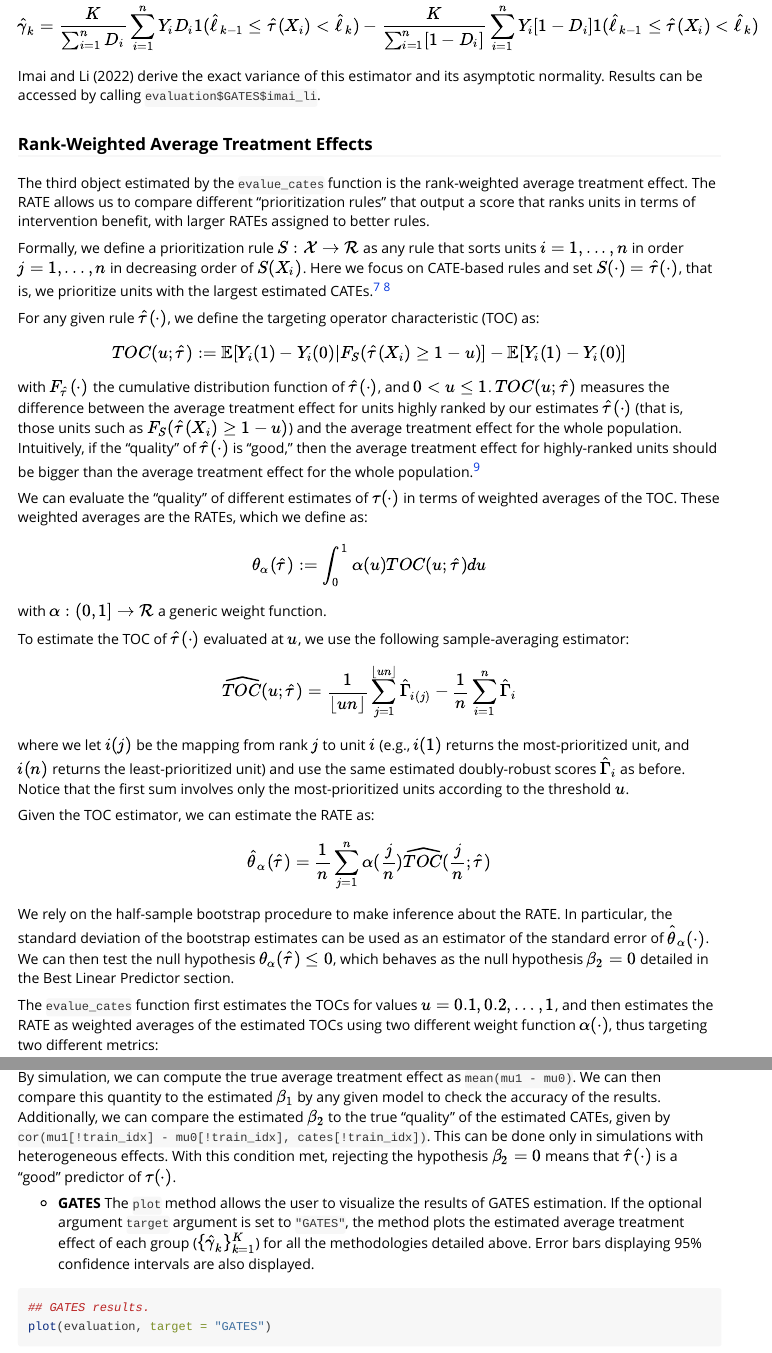
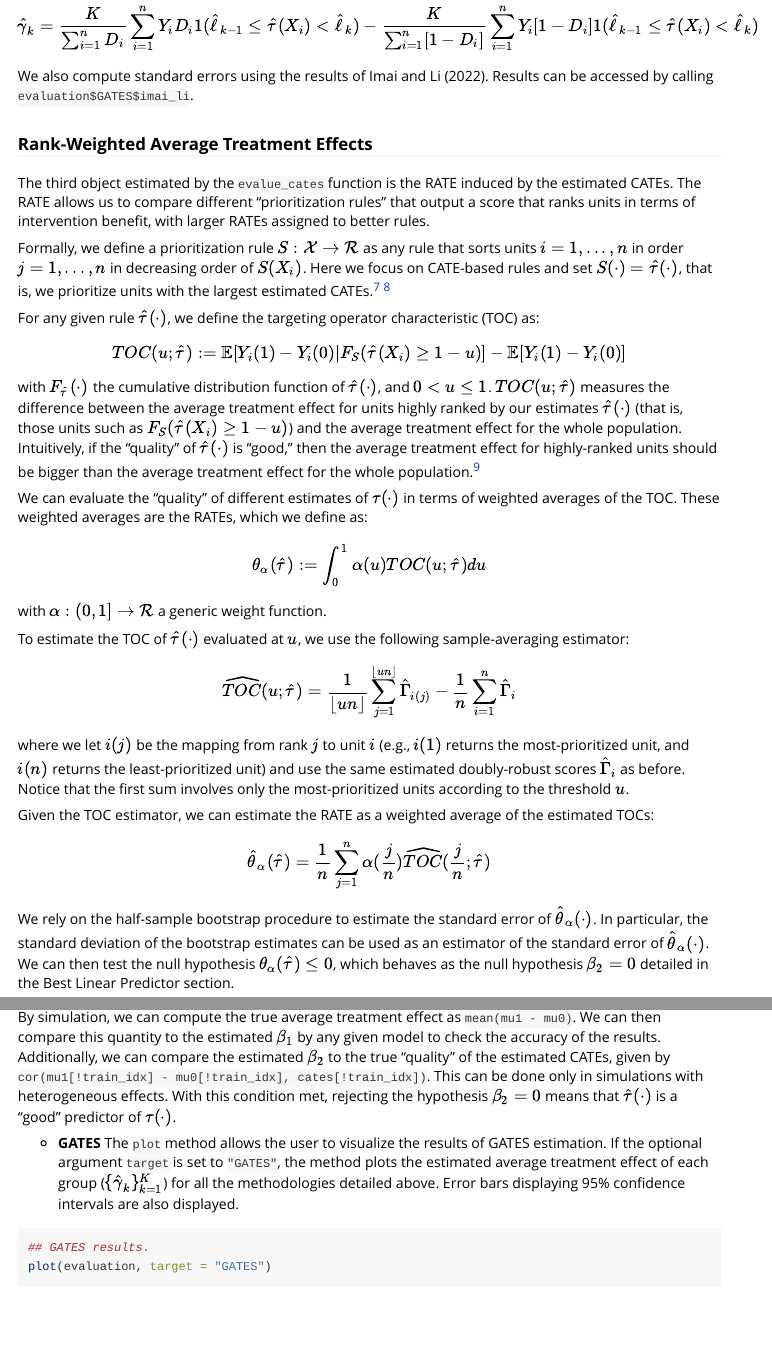
Before and after one commit to riccardo-df/valiCATE, an R Markdown document (vignettes/evalue-cates-short-tutorial.Rmd): the page in a window 1100 px wide, from 4060 px down, and a second part further down, joined at a grey line. Rendered offline with R 4.5, knitr and Pandoc, with nearby package versions; some code elsewhere in the file could not run offline.

Commit message:
Update docs

````diff
--- a/vignettes/evalue-cates-short-tutorial.Rmd
+++ b/vignettes/evalue-cates-short-tutorial.Rmd
@@ -157,10 +157,10 @@ with the model fitted via OLS and using the same estimated doubly-robust scores
 - **Nonparametric**
 
 $$ \hat{\gamma}_k = \frac{K}{\sum_{i = 1}^n D_i} \sum_{i = 1}^n Y_i D_i \mathbb{1} ( \hat{\ell}_{k - 1} \leq \hat{\tau} ( X_i ) < \hat{\ell}_k ) - \frac{K}{\sum_{i = 1}^n [ 1 - D_i ]} \sum_{i = 1}^n Y_i [ 1 - D_i ] \mathbb{1} ( \hat{\ell}_{k - 1} \leq \hat{\tau} ( X_i ) < \hat{\ell}_k ) $$
-Imai and Li (2022) derive the exact variance of this estimator and its asymptotic normality. Results can be accessed by calling `evaluation$GATES$imai_li`.
+We also compute standard errors using the results of Imai and Li (2022). Results can be accessed by calling `evaluation$GATES$imai_li`.
 
 ### Rank-Weighted Average Treatment Effects
-The third object estimated by the `evalue_cates` function is the rank-weighted average treatment effect. The RATE allows us to compare different "prioritization rules" that output a score that ranks units in terms of intervention benefit, with larger RATEs assigned to better rules.
+The third object estimated by the `evalue_cates` function is the RATE induced by the estimated CATEs. The RATE allows us to compare different "prioritization rules" that output a score that ranks units in terms of intervention benefit, with larger RATEs assigned to better rules.
 
 Formally, we define a prioritization rule $S : \mathcal{X} \rightarrow \mathcal{R}$ as any rule that sorts units $i = 1, ..., n$ in order $j = 1, ..., n$ in decreasing order of $S ( X_i )$. Here we focus on CATE-based rules and set $S ( \cdot ) = \hat{\tau} ( \cdot )$, that is, we prioritize units with the largest estimated CATEs.[^7] [^8]
 
@@ -179,10 +179,10 @@ To estimate the TOC of $\hat{\tau} ( \cdot )$ evaluated at $u$, we use the follo
 $$ \widehat{TOC} ( u; \hat{\tau} ) = \frac{1}{ \lfloor u n \rfloor } \sum_{j = 1}^{\lfloor u n \rfloor} \hat{\Gamma}_{i ( j )} - \frac{1}{n} \sum_{i = 1}^n \hat{\Gamma}_i $$
 where we let $i ( j )$ be the mapping from rank $j$ to unit $i$ (e.g., $i ( 1 )$ returns the most-prioritized unit, and $i ( n )$ returns the least-prioritized unit) and use the same estimated doubly-robust scores $\hat{\Gamma}_i$ as before. Notice that the first sum involves only the most-prioritized units according to the threshold $u$.
 
-Given the TOC estimator, we can estimate the RATE as:
+Given the TOC estimator, we can estimate the RATE as a weighted average of the estimated TOCs:
 
 $$ \hat{\theta}_{\alpha} ( \hat{\tau} ) = \frac{1}{n} \sum_{j = 1}^n \alpha ( \frac{j}{n} ) \widehat{TOC} ( \frac{j}{n}; \hat{\tau} ) $$
-We rely on the half-sample bootstrap procedure to make inference about the RATE. In particular, the standard deviation of the bootstrap estimates can be used as an estimator of the standard error of $\hat{\theta}_{\alpha} ( \cdot )$. We can then test the null hypothesis $\theta_{\alpha} ( \hat{\tau}) \leq 0$, which behaves as the null hypothesis $\beta_2 = 0$ detailed in the Best Linear Predictor section.
+We rely on the half-sample bootstrap procedure to estimate the standard error of $\hat{\theta}_{\alpha} ( \cdot )$. In particular, the standard deviation of the bootstrap estimates can be used as an estimator of the standard error of $\hat{\theta}_{\alpha} ( \cdot )$. We can then test the null hypothesis $\theta_{\alpha} ( \hat{\tau}) \leq 0$, which behaves as the null hypothesis $\beta_2 = 0$ detailed in the Best Linear Predictor section.
 
 The `evalue_cates` function first estimates the TOCs for values $u = 0.1, 0.2, \dots, 1$, and then estimates the RATE as weighted averages of the estimated TOCs using two different weight function $\alpha ( \cdot )$, thus targeting two different metrics:
 
@@ -206,7 +206,7 @@ summary(evaluation, latex = "BLP")
 By simulation, we can compute the true average treatment effect as `mean(mu1 - mu0)`. We can then compare this quantity to the estimated $\beta_1$ by any given model to check the accuracy of the results. Additionally, we can compare the estimated $\beta_2$ to the true "quality" of the estimated CATEs, given by `cor(mu1[!train_idx] - mu0[!train_idx], cates[!train_idx])`. This can be done only in simulations with heterogeneous effects. With this condition met, rejecting the hypothesis $\beta_2 = 0$ means that $\hat{\tau} ( \cdot )$ is a "good" predictor of $\tau ( \cdot )$.
 
 - **GATES**
-The `plot` method allows the user to visualize the results of GATES estimation. If the optional argument `target` argument is set to `"GATES"`, the method plots the estimated average treatment effect of each group ($\{ \hat{\gamma}_k \}_{k = 1}^K$) for all the methodologies detailed above. Error bars displaying 95% confidence intervals are also displayed.
+The `plot` method allows the user to visualize the results of GATES estimation. If the optional argument `target` is set to `"GATES"`, the method plots the estimated average treatment effect of each group ($\{ \hat{\gamma}_k \}_{k = 1}^K$) for all the methodologies detailed above. Error bars displaying 95% confidence intervals are also displayed.
 
 ```{r compare-gates, eval = TRUE}
 ## GATES results.
````
Also changed, not shown: R/BLP.R (+7 -6 lines), R/GATES.R (+13 -9 lines), R/RATE.R (+11 -9 lines), R/cates-evaluation.R (+9 -8 lines), vignettes/evalue-cates-short-tutorial.Rmd (10 more changed lines), 5 other files.
